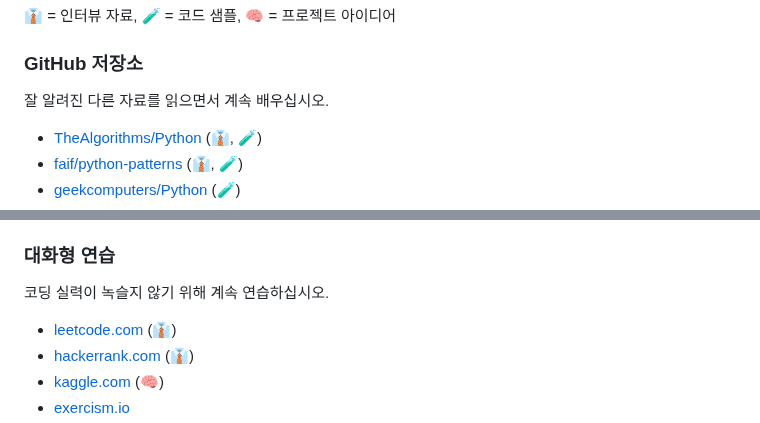
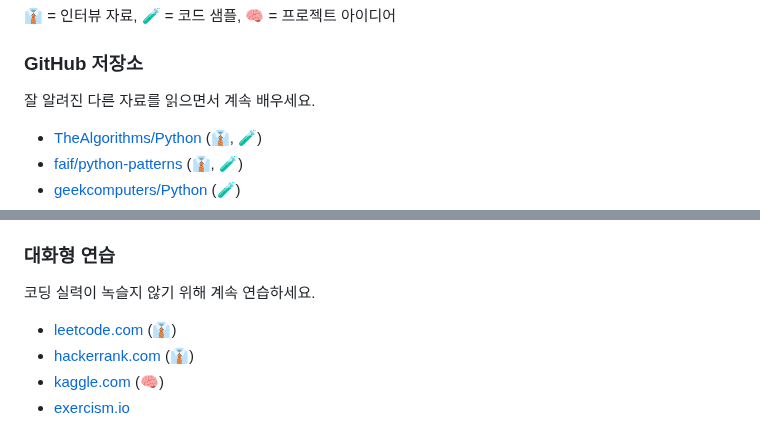
Before and after one commit to huangsam/ultimate-python, a Markdown page: README.ko.md, 2 parts joined by grey strips. GitHub-like rendering.

Commit message:
docs: fixed suffix of korean to make more korean way of speaking

```diff
--- a/README.ko.md
+++ b/README.ko.md
@@ -113,7 +113,7 @@ print("Ultimate Python 학습 가이드")
 
 ### GitHub 저장소
 
-잘 알려진 다른 자료를 읽으면서 계속 배우십시오.
+잘 알려진 다른 자료를 읽으면서 계속 배우세요.
 
 - [TheAlgorithms/Python](https://github.com/TheAlgorithms/Python) (:necktie:, :test_tube:)
 - [faif/python-patterns](https://github.com/faif/python-patterns) (:necktie:, :test_tube:)
@@ -132,7 +132,7 @@ print("Ultimate Python 학습 가이드")
 
 ### 대화형 연습
 
-코딩 실력이 녹슬지 않기 위해 계속 연습하십시오.
+코딩 실력이 녹슬지 않기 위해 계속 연습하세요.
 
 - [leetcode.com](https://leetcode.com/) (:necktie:)
 - [hackerrank.com](https://www.hackerrank.com/) (:necktie:)
```
